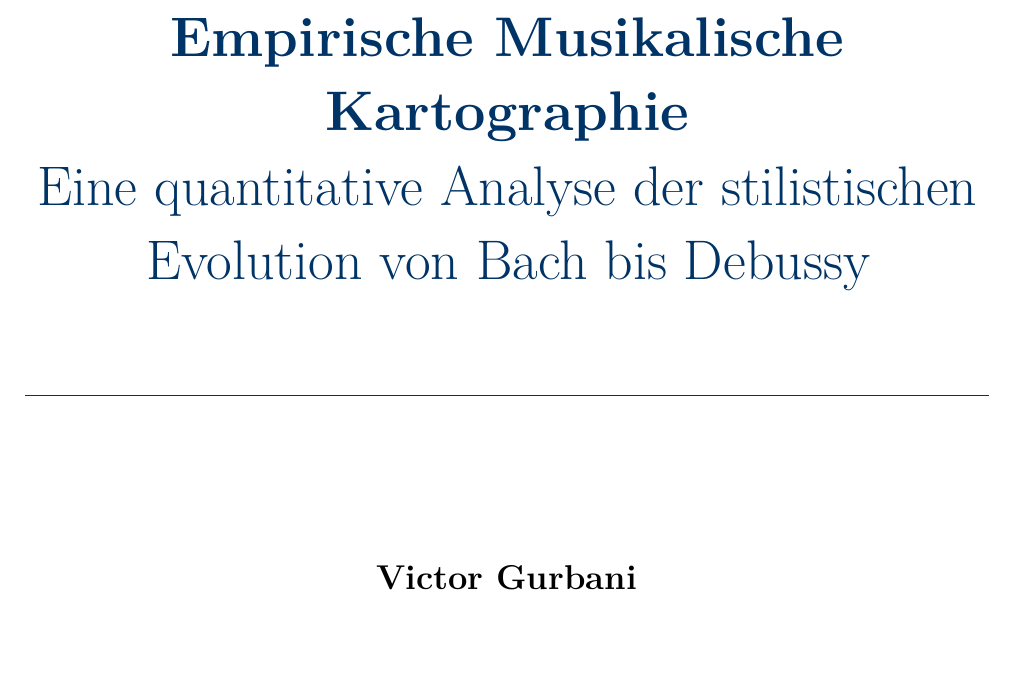
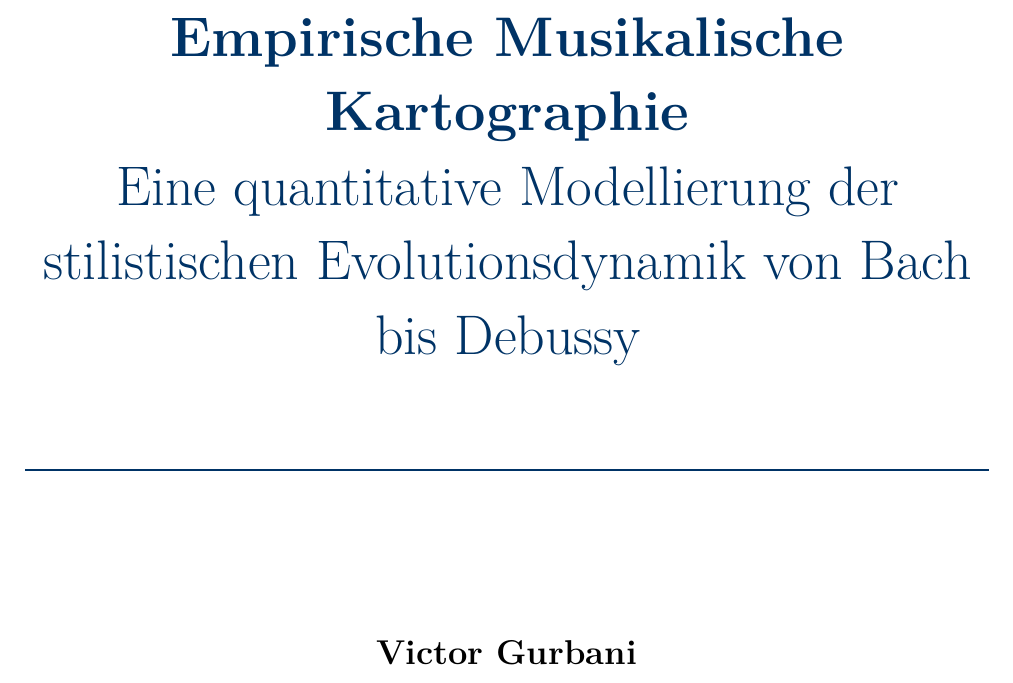
Before and after one commit to victor-gurbani/JuFo2026, a LaTeX document (JuFoArbeit_v3.tex): part of page 1 of 40, cut so that both start at the same text. Compiled offline with pdfLaTeX.

Commit message:
slighltly more accurate subtitle

```diff
--- a/JuFoArbeit_v3.tex
+++ b/JuFoArbeit_v3.tex
@@ -141,7 +141,7 @@
         {\color{titlecolor}\rule{\linewidth}{1pt}}
         \vspace{1.5cm}
 
-        {\fontsize{28}{34}\selectfont\color{titlecolor}\textbf{Empirische Musikalische Kartographie} \par Eine quantitative Analyse der stilistischen Evolution von Bach bis Debussy\par}
+        {\fontsize{28}{34}\selectfont\color{titlecolor}\textbf{Empirische Musikalische Kartographie} \par Eine quantitative Modellierung der stilistischen Evolutionsdynamik von Bach bis Debussy\par}
 
         \vspace{1.5cm}
         {\color{titlecolor}\rule{\linewidth}{1pt}}
```
